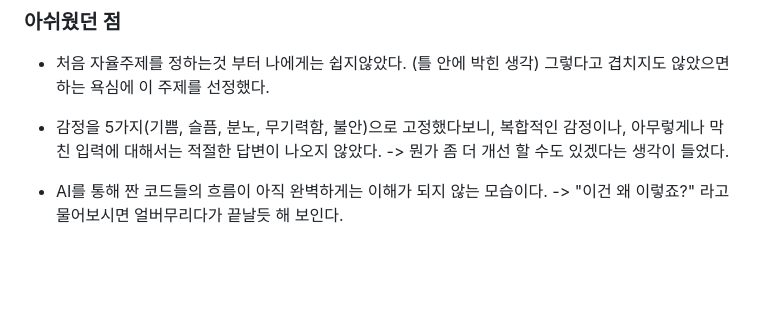
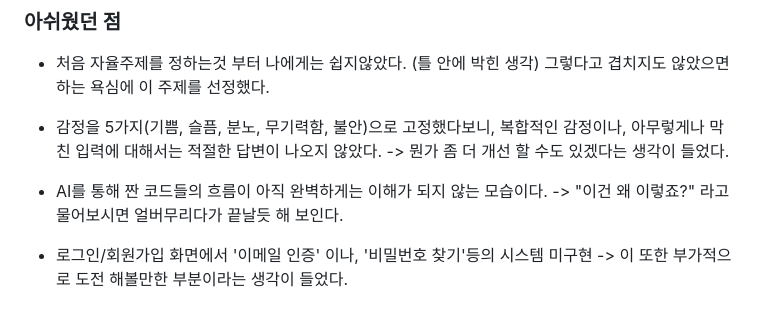
Before and after one commit to GH-57/First_Project, a Markdown page: README.md, the part around the change. Rendered like a GitHub page; blank space fills up the shorter version.

Commit message:
프로젝트 3일차

```diff
--- a/README.md
+++ b/README.md
@@ -212,3 +212,6 @@ gantt
 
 * AI를 통해 짠 코드들의 흐름이 아직 완벽하게는 이해가 되지 않는 모습이다.
 -> "이건 왜 이렇죠?" 라고 물어보시면 얼버무리다가 끝날듯 해 보인다.
+
+* 로그인/회원가입 화면에서 '이메일 인증' 이나, '비밀번호 찾기'등의 시스템 미구현
+-> 이 또한 부가적으로 도전 해볼만한 부분이라는 생각이 들었다.
```
